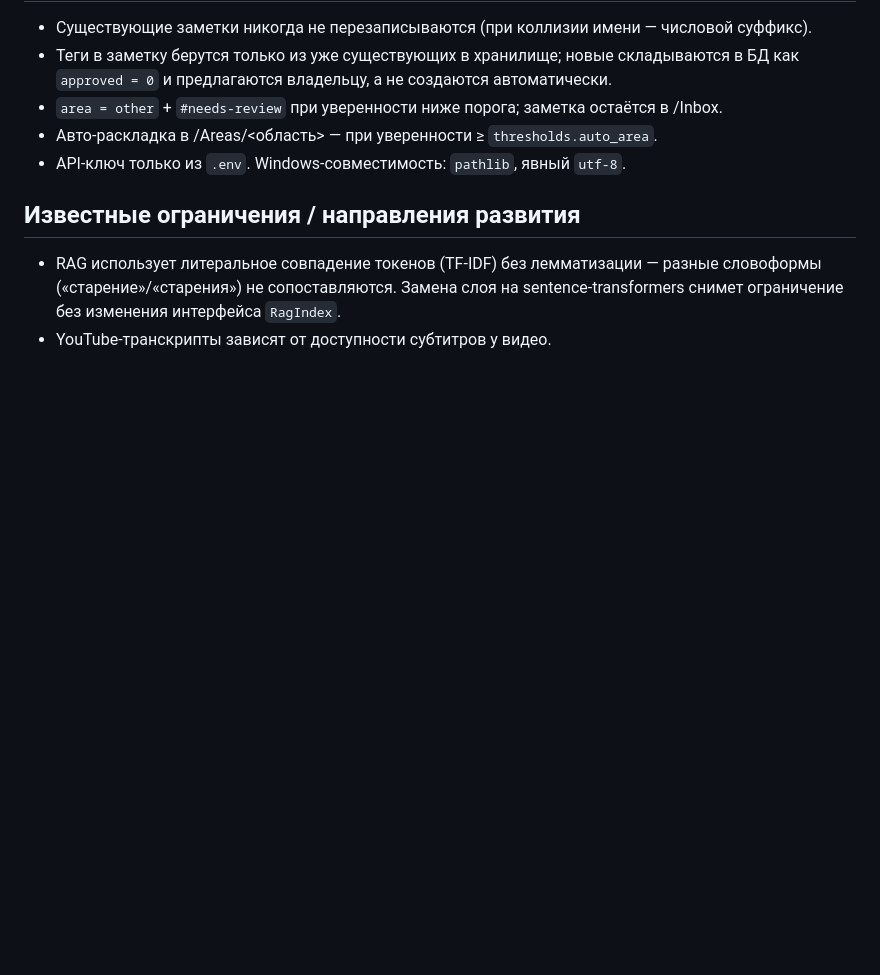
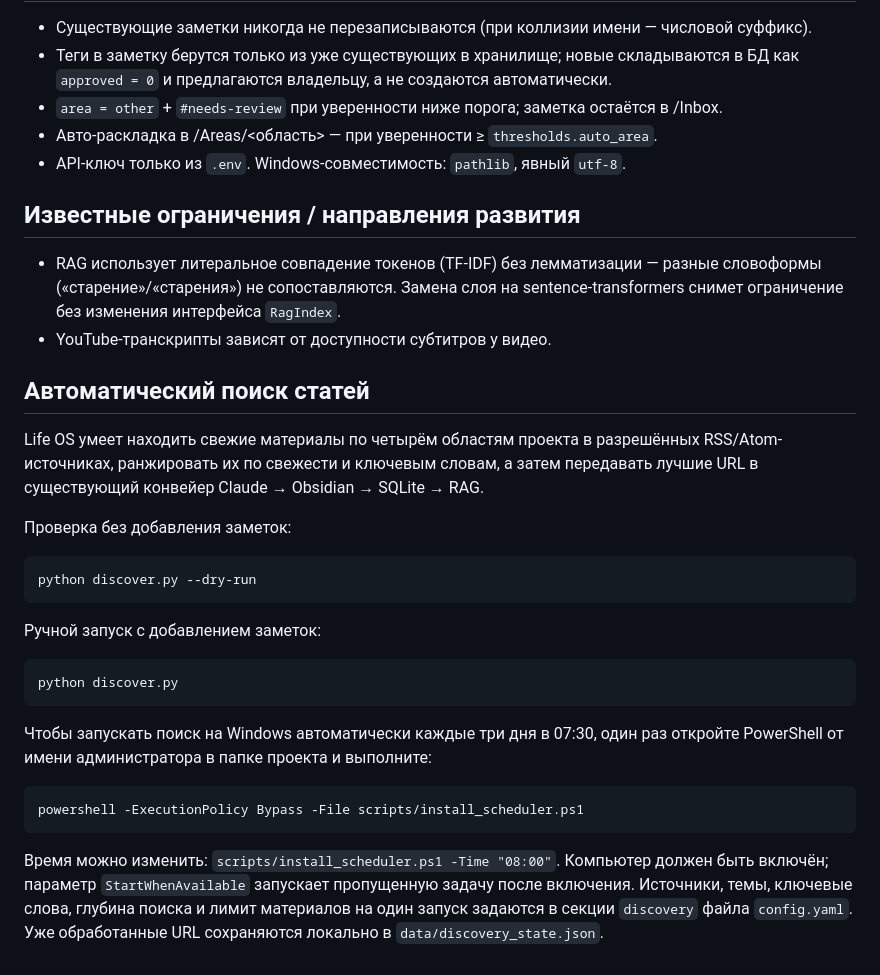
Before and after one commit to dimitry8st-prog/Life-Os, a Markdown page: README.md, the part around the change. Drawn GitHub-style; blank space fills up the shorter version.

Commit message:
Document automatic article discovery

````diff
--- a/README.md
+++ b/README.md
@@ -101,3 +101,27 @@ Frontmatter: `title, date, source, area, type, tags, related, status`.
   разные словоформы («старение»/«старения») не сопоставляются. Замена слоя
   на sentence-transformers снимет ограничение без изменения интерфейса `RagIndex`.
 - YouTube-транскрипты зависят от доступности субтитров у видео.
+
+## Автоматический поиск статей
+
+Life OS умеет находить свежие материалы по четырём областям проекта в разрешённых RSS/Atom-источниках, ранжировать их по свежести и ключевым словам, а затем передавать лучшие URL в существующий конвейер Claude → Obsidian → SQLite → RAG.
+
+Проверка без добавления заметок:
+
+```text
+python discover.py --dry-run
+```
+
+Ручной запуск с добавлением заметок:
+
+```text
+python discover.py
+```
+
+Чтобы запускать поиск на Windows автоматически каждые три дня в 07:30, один раз откройте PowerShell от имени администратора в папке проекта и выполните:
+
+```powershell
+powershell -ExecutionPolicy Bypass -File scripts/install_scheduler.ps1
+```
+
+Время можно изменить: `scripts/install_scheduler.ps1 -Time "08:00"`. Компьютер должен быть включён; параметр `StartWhenAvailable` запускает пропущенную задачу после включения. Источники, темы, ключевые слова, глубина поиска и лимит материалов на один запуск задаются в секции `discovery` файла `config.yaml`. Уже обработанные URL сохраняются локально в `data/discovery_state.json`.
````
